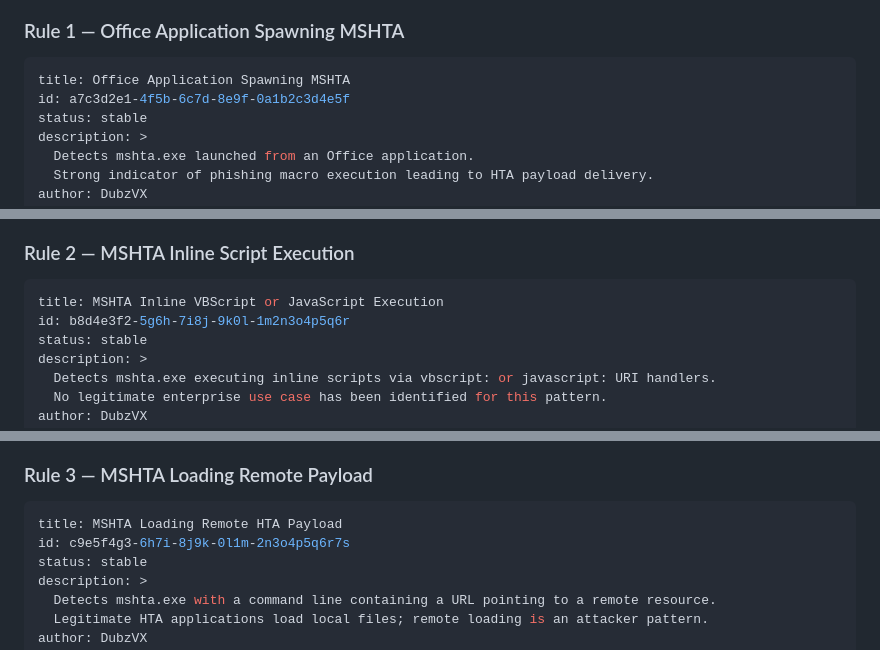
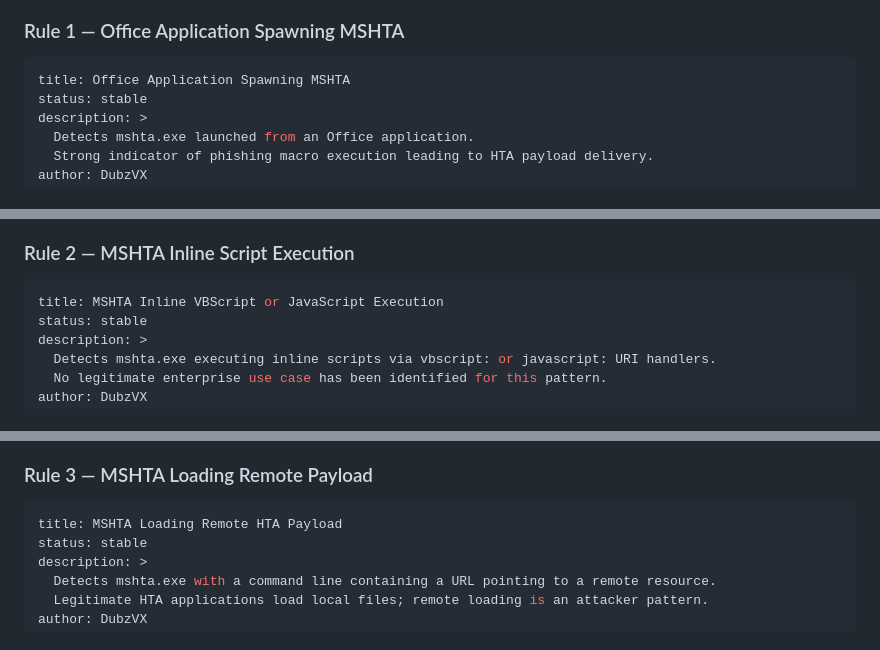
Before and after one commit to DubzVX/DubzVX.github.io, a Markdown page: articles/mshta-abuse.md, 3 parts joined by grey strips. GitHub-like rendering.

````diff
--- a/articles/mshta-abuse.md
+++ b/articles/mshta-abuse.md
@@ -160,7 +160,6 @@ These rules target patterns with a low false-positive rate in standard enterpris
 
 ```yaml
 title: Office Application Spawning MSHTA
-id: a7c3d2e1-4f5b-6c7d-8e9f-0a1b2c3d4e5f
 status: stable
 description: >
   Detects mshta.exe launched from an Office application.
@@ -198,7 +197,6 @@ level: high
 
 ```yaml
 title: MSHTA Inline VBScript or JavaScript Execution
-id: b8d4e3f2-5g6h-7i8j-9k0l-1m2n3o4p5q6r
 status: stable
 description: >
   Detects mshta.exe executing inline scripts via vbscript: or javascript: URI handlers.
@@ -232,7 +230,6 @@ level: critical
 
 ```yaml
 title: MSHTA Loading Remote HTA Payload
-id: c9e5f4g3-6h7i-8j9k-0l1m-2n3o4p5q6r7s
 status: stable
 description: >
   Detects mshta.exe with a command line containing a URL pointing to a remote resource.
````
Also changed, not shown: other parts of articles/mshta-abuse.md (+0 -1 lines).
